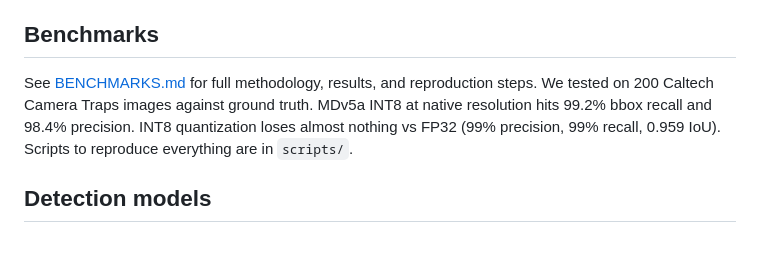
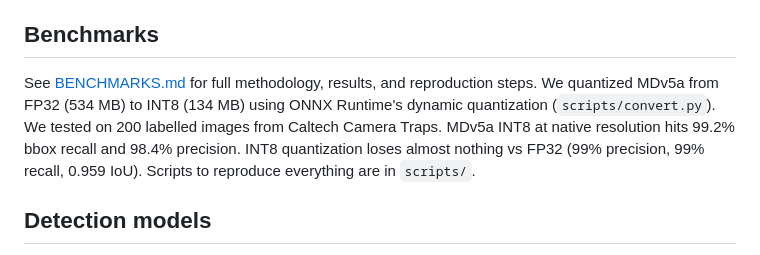
Before and after one commit to redseaplume/spoor, a Markdown page: README.md, the part around the change. Rendered like a GitHub page.

Commit message:
Add INT8 quantization provenance to README benchmarks section
Co-Authored-By: Claude <claude@anthropic.com>

```diff
--- a/README.md
+++ b/README.md
@@ -50,7 +50,7 @@ Spoor bundles three models (two detectors + species classifier) in a single app
 
 ## Benchmarks
 
-See [BENCHMARKS.md](BENCHMARKS.md) for full methodology, results, and reproduction steps. We tested on 200 Caltech Camera Traps images against ground truth. MDv5a INT8 at native resolution hits 99.2% bbox recall and 98.4% precision. INT8 quantization loses almost nothing vs FP32 (99% precision, 99% recall, 0.959 IoU). Scripts to reproduce everything are in `scripts/`.
+See [BENCHMARKS.md](BENCHMARKS.md) for full methodology, results, and reproduction steps. We quantized MDv5a from FP32 (534 MB) to INT8 (134 MB) using ONNX Runtime's dynamic quantization (`scripts/convert.py`). We tested on 200 labelled images from Caltech Camera Traps. MDv5a INT8 at native resolution hits 99.2% bbox recall and 98.4% precision. INT8 quantization loses almost nothing vs FP32 (99% precision, 99% recall, 0.959 IoU). Scripts to reproduce everything are in `scripts/`.
 
 ## Detection models
 
```
